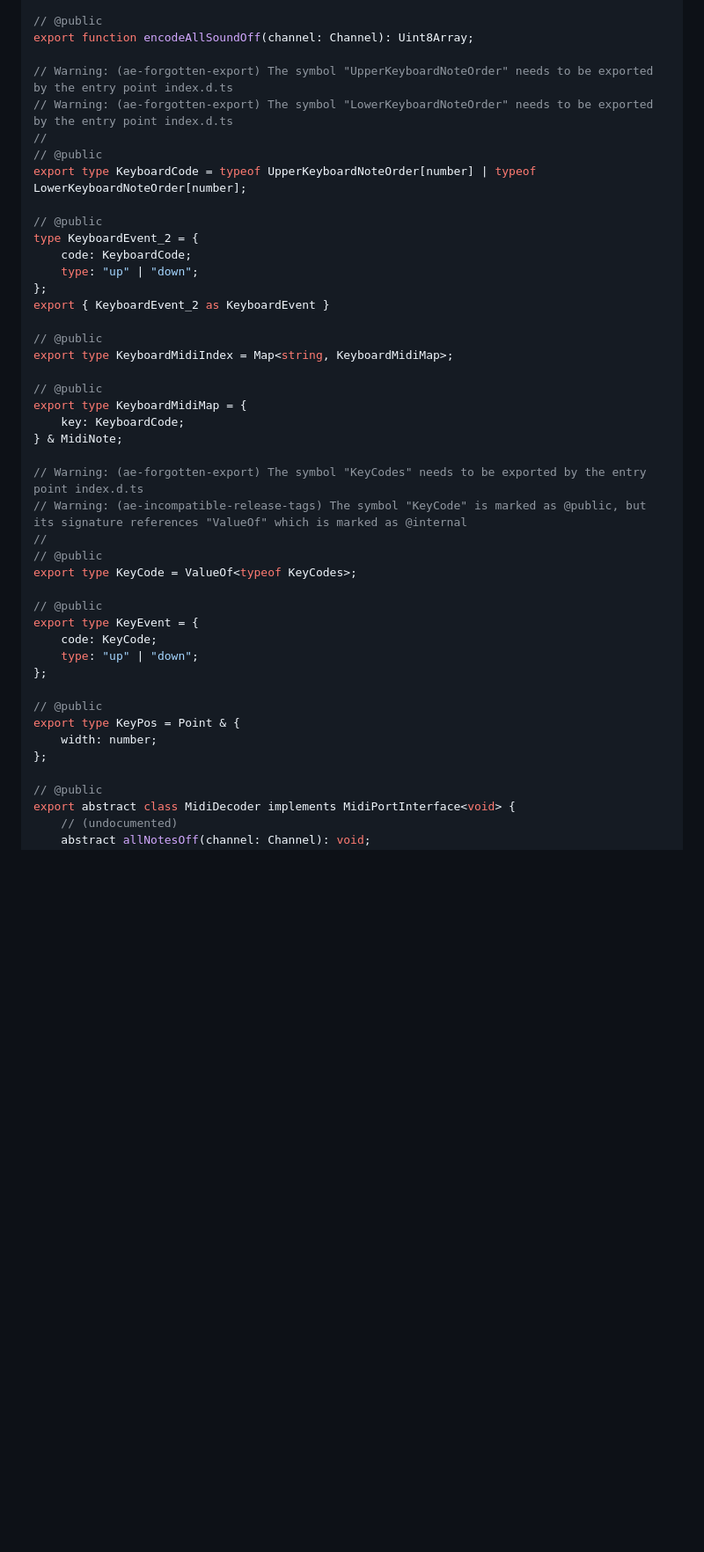
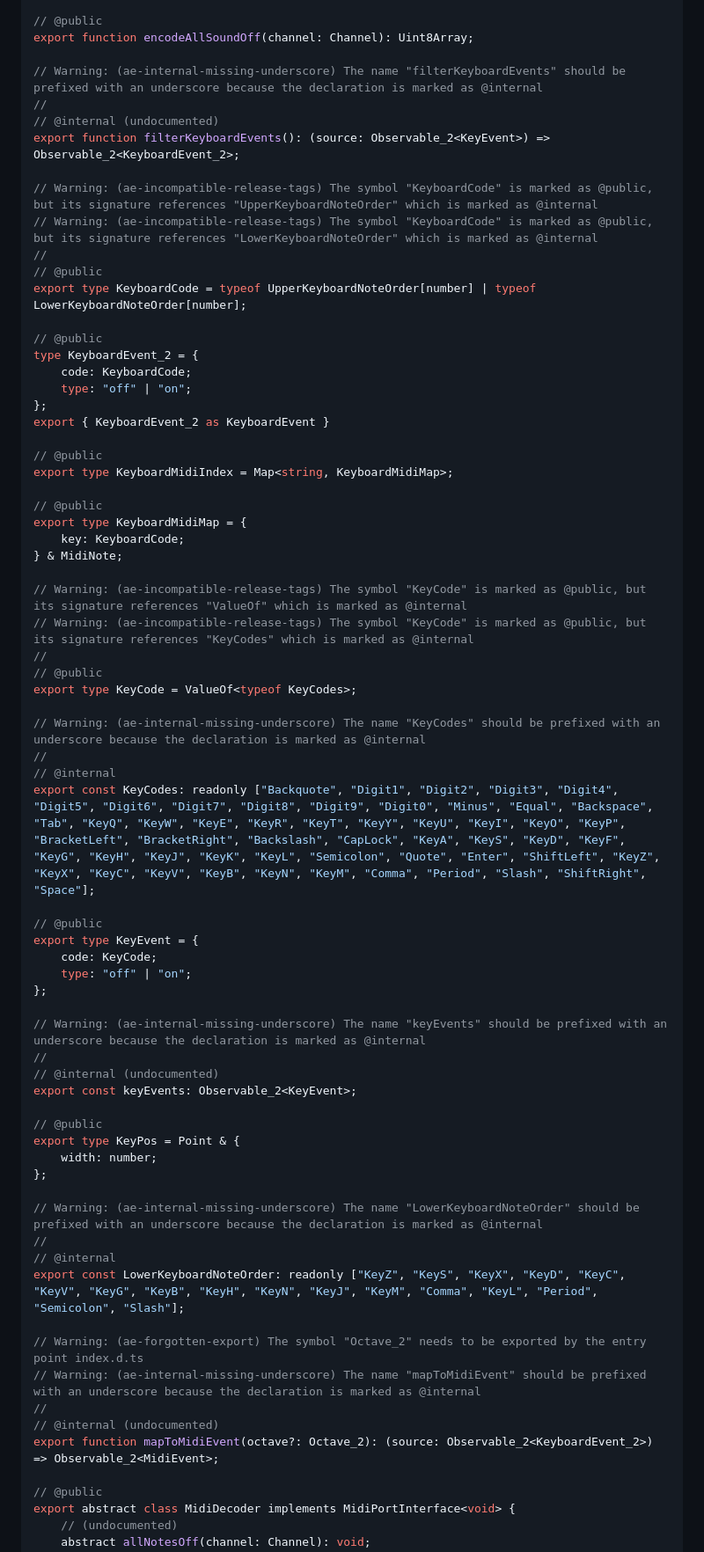
Before and after one commit to johnhooks/midi-kbd, a Markdown page: etc/midi-kbd.api.md, the part around the change printed below. Shown: that part at 88% size. GitHub-like rendering; blank space fills up the shorter version.

Commit message:
refactor(keyboard): change api
BREAKING CHANGE: Added keyboard observables and operators to external api

```diff
--- a/etc/midi-kbd.api.md
+++ b/etc/midi-kbd.api.md
@@ -37,8 +38,13 @@ export type Channel = 0 | 1 | 2 | 3 | 4 | 5 | 6 | 7 | 8 | 9 | 10 | 11 | 12 | 13
 // @public
 export function encodeAllSoundOff(channel: Channel): Uint8Array;
 
-// Warning: (ae-forgotten-export) The symbol "UpperKeyboardNoteOrder" needs to be exported by the entry point index.d.ts
-// Warning: (ae-forgotten-export) The symbol "LowerKeyboardNoteOrder" needs to be exported by the entry point index.d.ts
+// Warning: (ae-internal-missing-underscore) The name "filterKeyboardEvents" should be prefixed with an underscore because the declaration is marked as @internal
+//
+// @internal (undocumented)
+export function filterKeyboardEvents(): (source: Observable_2<KeyEvent>) => Observable_2<KeyboardEvent_2>;
+
+// Warning: (ae-incompatible-release-tags) The symbol "KeyboardCode" is marked as @public, but its signature references "UpperKeyboardNoteOrder" which is marked as @internal
+// Warning: (ae-incompatible-release-tags) The symbol "KeyboardCode" is marked as @public, but its signature references "LowerKeyboardNoteOrder" which is marked as @internal
 //
 // @public
 export type KeyboardCode = typeof UpperKeyboardNoteOrder[number] | typeof LowerKeyboardNoteOrder[number];
@@ -46,7 +52,7 @@ export type KeyboardCode = typeof UpperKeyboardNoteOrder[number] | typeof LowerK
 // @public
 type KeyboardEvent_2 = {
     code: KeyboardCode;
-    type: "up" | "down";
+    type: "off" | "on";
 };
 export { KeyboardEvent_2 as KeyboardEvent }
 
@@ -58,22 +64,43 @@ export type KeyboardMidiMap = {
     key: KeyboardCode;
 } & MidiNote;
 
-// Warning: (ae-forgotten-export) The symbol "KeyCodes" needs to be exported by the entry point index.d.ts
 // Warning: (ae-incompatible-release-tags) The symbol "KeyCode" is marked as @public, but its signature references "ValueOf" which is marked as @internal
+// Warning: (ae-incompatible-release-tags) The symbol "KeyCode" is marked as @public, but its signature references "KeyCodes" which is marked as @internal
 //
 // @public
 export type KeyCode = ValueOf<typeof KeyCodes>;
 
+// Warning: (ae-internal-missing-underscore) The name "KeyCodes" should be prefixed with an underscore because the declaration is marked as @internal
+//
+// @internal
+export const KeyCodes: readonly ["Backquote", "Digit1", "Digit2", "Digit3", "Digit4", "Digit5", "Digit6", "Digit7", "Digit8", "Digit9", "Digit0", "Minus", "Equal", "Backspace", "Tab", "KeyQ", "KeyW", "KeyE", "KeyR", "KeyT", "KeyY", "KeyU", "KeyI", "KeyO", "KeyP", "BracketLeft", "BracketRight", "Backslash", "CapLock", "KeyA", "KeyS", "KeyD", "KeyF", "KeyG", "KeyH", "KeyJ", "KeyK", "KeyL", "Semicolon", "Quote", "Enter", "ShiftLeft", "KeyZ", "KeyX", "KeyC", "KeyV", "KeyB", "KeyN", "KeyM", "Comma", "Period", "Slash", "ShiftRight", "Space"];
+
 // @public
 export type KeyEvent = {
     code: KeyCode;
-    type: "up" | "down";
+    type: "off" | "on";
 };
+
+// Warning: (ae-internal-missing-underscore) The name "keyEvents" should be prefixed with an underscore because the declaration is marked as @internal
+//
+// @internal (undocumented)
+export const keyEvents: Observable_2<KeyEvent>;
 
 // @public
 export type KeyPos = Point & {
     width: number;
 };
+
+// Warning: (ae-internal-missing-underscore) The name "LowerKeyboardNoteOrder" should be prefixed with an underscore because the declaration is marked as @internal
+//
+// @internal
+export const LowerKeyboardNoteOrder: readonly ["KeyZ", "KeyS", "KeyX", "KeyD", "KeyC", "KeyV", "KeyG", "KeyB", "KeyH", "KeyN", "KeyJ", "KeyM", "Comma", "KeyL", "Period", "Semicolon", "Slash"];
+
+// Warning: (ae-forgotten-export) The symbol "Octave_2" needs to be exported by the entry point index.d.ts
+// Warning: (ae-internal-missing-underscore) The name "mapToMidiEvent" should be prefixed with an underscore because the declaration is marked as @internal
+//
+// @internal (undocumented)
+export function mapToMidiEvent(octave?: Octave_2): (source: Observable_2<KeyboardEvent_2>) => Observable_2<MidiEvent>;
 
 // @public
 export abstract class MidiDecoder implements MidiPortInterface<void> {
```
Also changed, not shown: other parts of etc/midi-kbd.api.md (+8 -2 lines).
